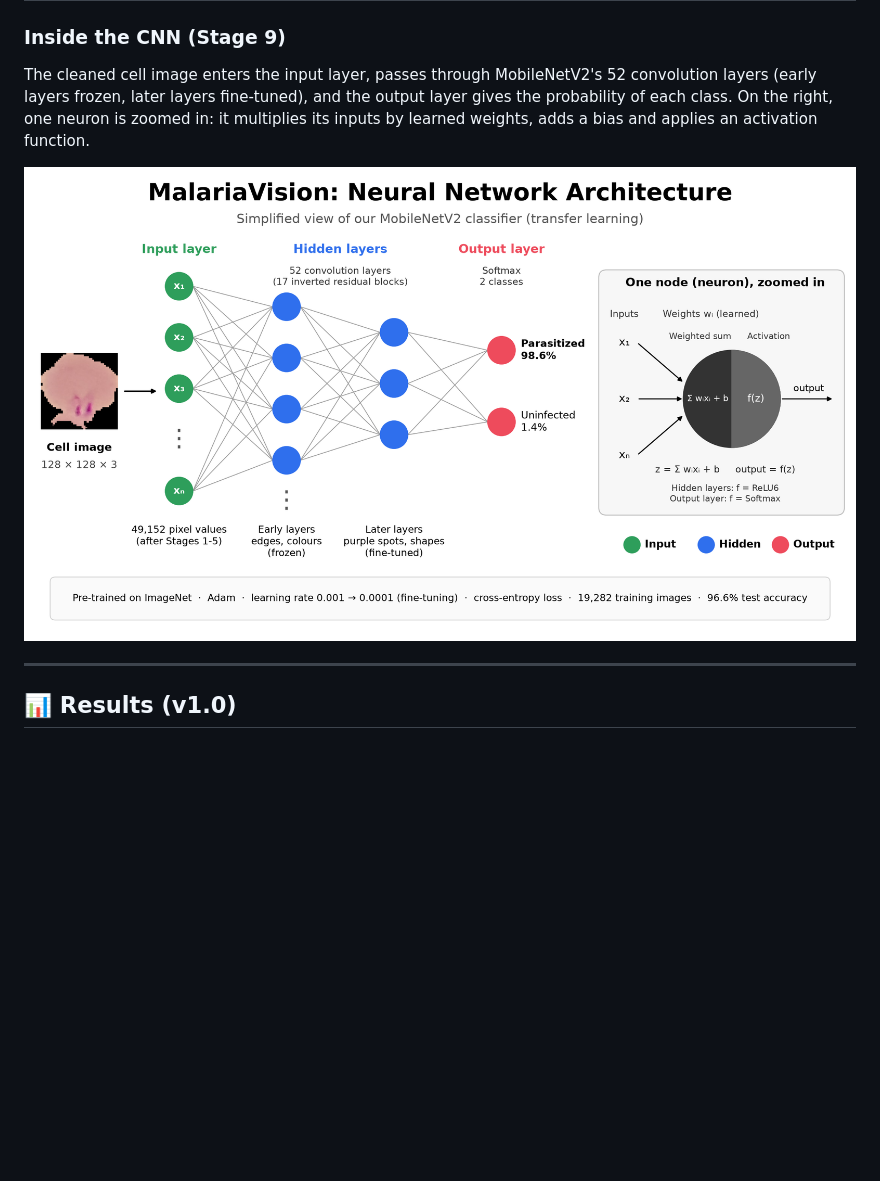
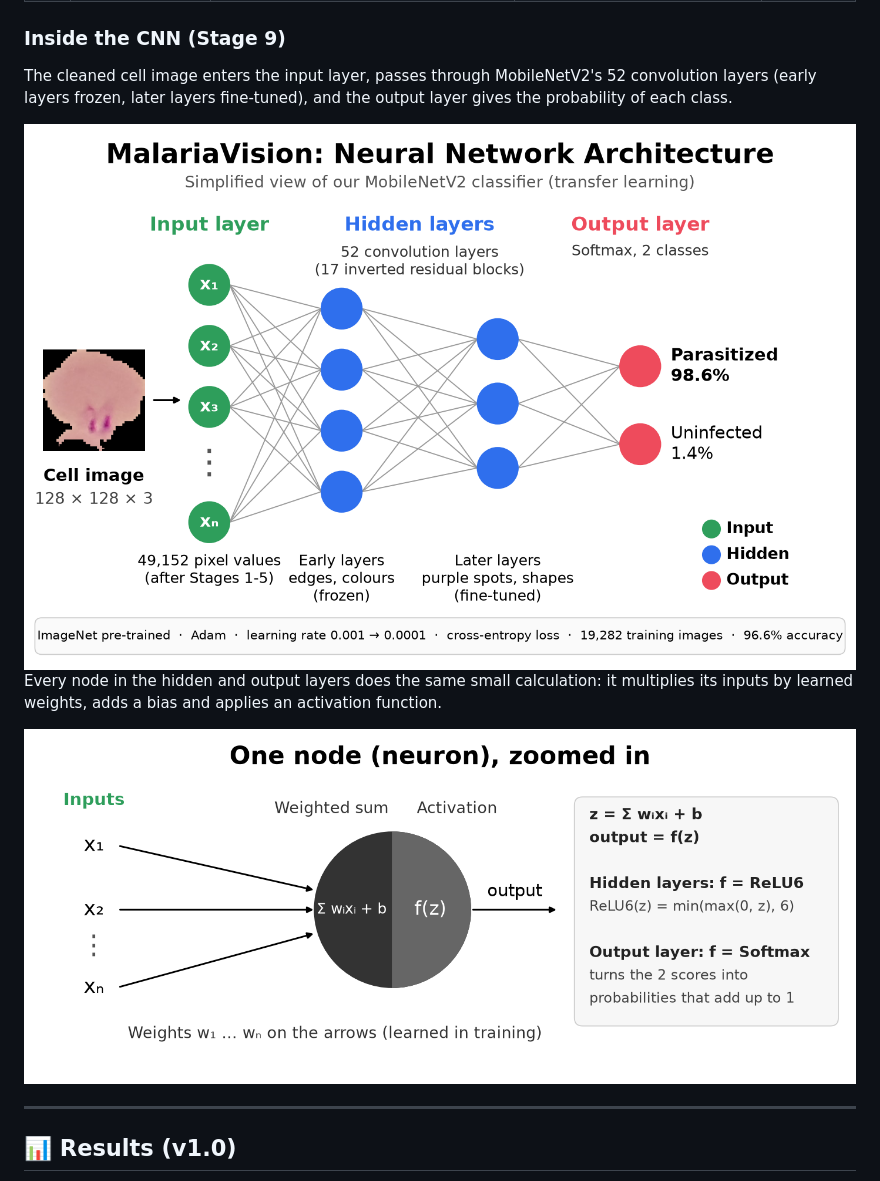
Before and after one commit to Shiva-Preetham/Image-Processing-CV-PBL, a Markdown page: README.md, the part around the change. GitHub-like rendering; pictures changed too: report/assets/neural_network.png, report/assets/neuron.png (added); blank space fills up the shorter version.

```diff
--- a/README.md
+++ b/README.md
@@ -72,9 +72,13 @@ flowchart LR
 
 ### Inside the CNN (Stage 9)
 
-The cleaned cell image enters the input layer, passes through MobileNetV2's 52 convolution layers (early layers frozen, later layers fine-tuned), and the output layer gives the probability of each class. On the right, one neuron is zoomed in: it multiplies its inputs by learned weights, adds a bias and applies an activation function.
+The cleaned cell image enters the input layer, passes through MobileNetV2's 52 convolution layers (early layers frozen, later layers fine-tuned), and the output layer gives the probability of each class.
 
-<img src="report/assets/neural_network.png" alt="Neural network architecture of the MalariaVision classifier, with one neuron zoomed in" width="100%">
+<img src="report/assets/neural_network.png" alt="Neural network architecture of the MalariaVision classifier" width="100%">
+
+Every node in the hidden and output layers does the same small calculation: it multiplies its inputs by learned weights, adds a bias and applies an activation function.
+
+<img src="report/assets/neuron.png" alt="One neuron in detail: weighted sum plus bias, then an activation function" width="100%">
 
 ---
 
```
Also changed, not shown: 4 other files.
